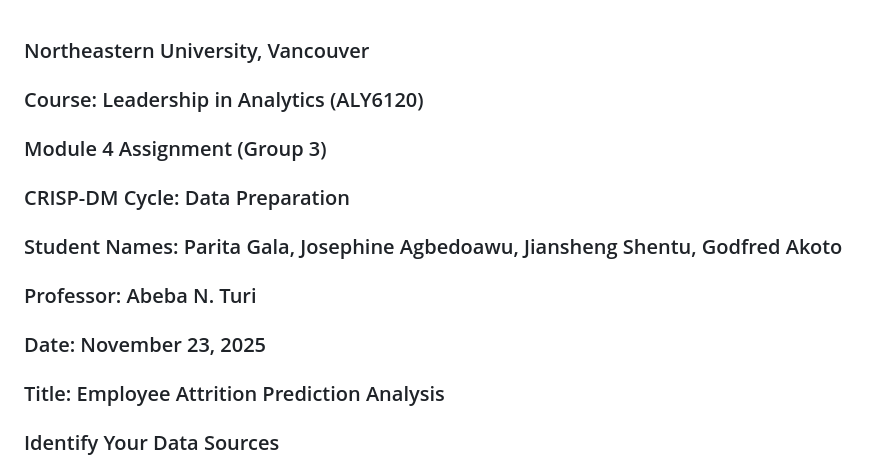
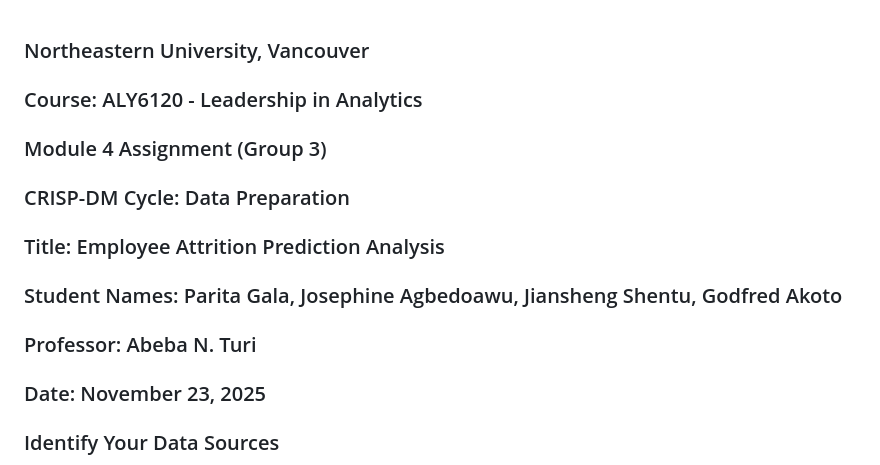
Before and after one commit to paritagala/ALY6120---Group-3, a Markdown page: reports/Assignment_4/Group_3 Assignment_4.md, the part around the change. Drawn GitHub-style.

Commit message:
Update Group_3 Assignment_4.md
Updated course title and removed duplicate title section.

```diff
--- a/reports/Assignment_4/Group_3 Assignment_4.md
+++ b/reports/Assignment_4/Group_3 Assignment_4.md
@@ -1,18 +1,18 @@
 ### Northeastern University, Vancouver
 
-### Course: Leadership in Analytics (ALY6120)
+### Course: ALY6120 - Leadership in Analytics
 
 ### Module 4 Assignment (Group 3)
 
 ### CRISP-DM Cycle: Data Preparation
+
+### Title: Employee Attrition Prediction Analysis
 
 ### Student Names: Parita Gala, Josephine Agbedoawu, Jiansheng Shentu, Godfred Akoto
 
 ### Professor: Abeba N. Turi
 
 ### Date: November 23, 2025
-
-### Title: Employee Attrition Prediction Analysis
 
 
 ### Identify Your Data Sources
```
